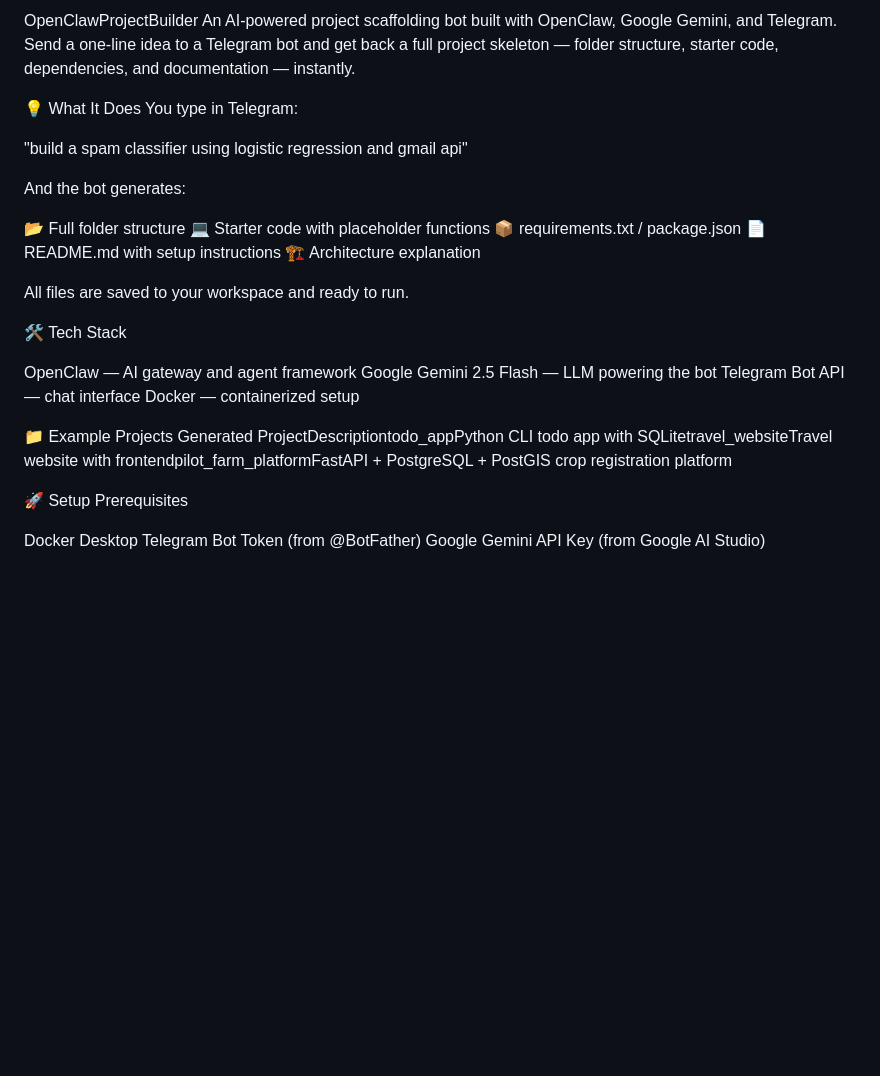
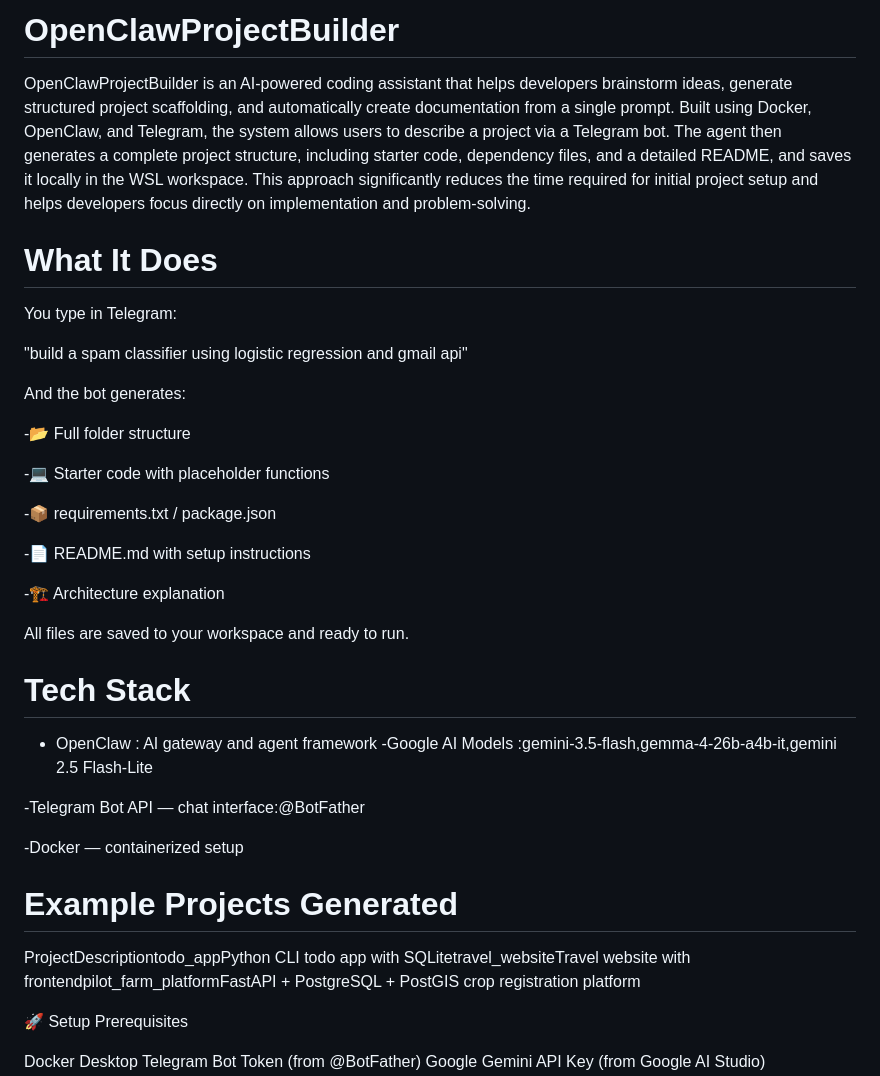
Before and after one commit to RSP-git-code/OpenClawProjectBuilder, a Markdown page: README.md, the part around the change. Drawn GitHub-style; blank space fills up the shorter version.

```diff
--- a/README.md
+++ b/README.md
@@ -1,30 +1,38 @@
-OpenClawProjectBuilder
-An AI-powered project scaffolding bot built with OpenClaw, Google Gemini, and Telegram. Send a one-line idea to a Telegram bot and get back a full project skeleton — folder structure, starter code, dependencies, and documentation — instantly.
+# OpenClawProjectBuilder
+OpenClawProjectBuilder is an AI-powered coding assistant that helps developers brainstorm ideas, generate structured project scaffolding, and automatically create documentation from a single prompt.
+Built using Docker, OpenClaw, and Telegram, the system allows users to describe a project via a Telegram bot. The agent then generates a complete project structure, including starter code, dependency files, and a detailed README, and saves it locally in the WSL workspace.
+This approach significantly reduces the time required for initial project setup and helps developers focus directly on implementation and problem-solving.
 
-💡 What It Does
+# What It Does
 You type in Telegram:
 
 "build a spam classifier using logistic regression and gmail api"
 
 And the bot generates:
 
-📂 Full folder structure
-💻 Starter code with placeholder functions
-📦 requirements.txt / package.json
-📄 README.md with setup instructions
-🏗️ Architecture explanation
+-📂 Full folder structure
+
+-💻 Starter code with placeholder functions
+
+-📦 requirements.txt / package.json
+
+-📄 README.md with setup instructions
+
+-🏗️ Architecture explanation
 
 All files are saved to your workspace and ready to run.
 
-🛠️ Tech Stack
+# Tech Stack
 
-OpenClaw — AI gateway and agent framework
-Google Gemini 2.5 Flash — LLM powering the bot
-Telegram Bot API — chat interface
-Docker — containerized setup
+- OpenClaw : AI gateway and agent framework
+-Google AI Models :gemini-3.5-flash,gemma-4-26b-a4b-it,gemini 2.5 Flash-Lite
+
+-Telegram Bot API — chat interface:@BotFather
+
+-Docker — containerized setup
 
 
-📁 Example Projects Generated
+# Example Projects Generated
 ProjectDescriptiontodo_appPython CLI todo app with SQLitetravel_websiteTravel website with frontendpilot_farm_platformFastAPI + PostgreSQL + PostGIS crop registration platform
 
 🚀 Setup
```
